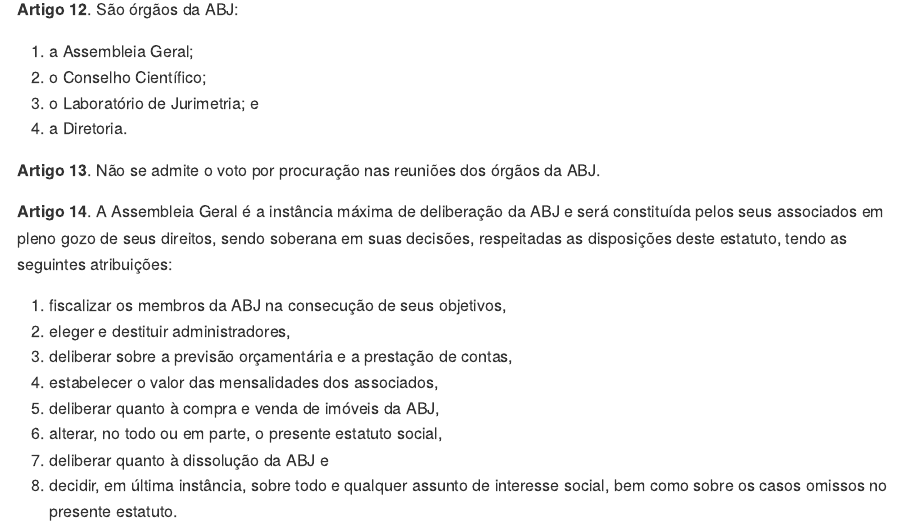
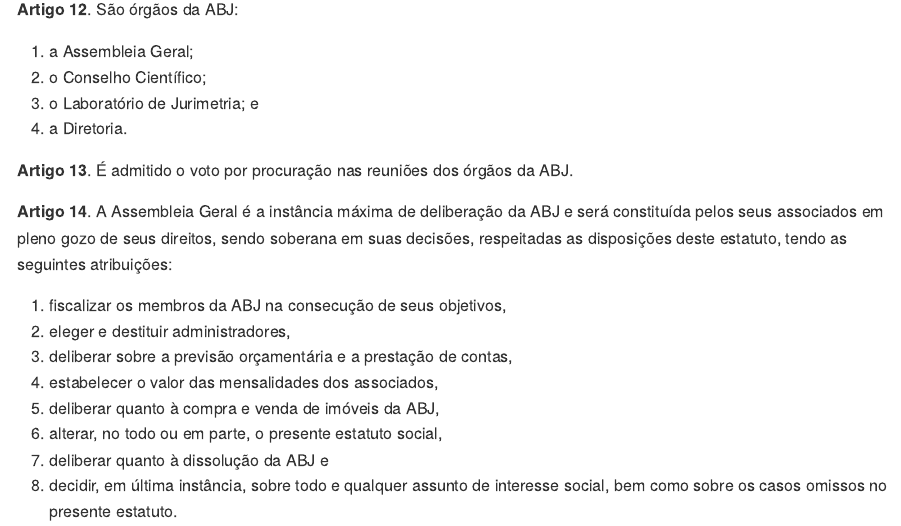
Before and after one commit to abjur/estatutoABJ, an R Markdown document (README.Rmd): the page in a window 1100 px wide, from 1760 px down. Rendered offline with R 4.5, knitr and Pandoc, with nearby package versions.

Commit message:
procuracao

```diff
--- a/README.Rmd
+++ b/README.Rmd
@@ -76,7 +76,7 @@
 I) o Laboratório de Jurimetria; e
 I) a Diretoria.
 
-**Artigo `r (art<-art+1)`**. Não se admite o voto por procuração nas reuniões dos órgãos da ABJ.
+**Artigo `r (art<-art+1)`**. É admitido o voto por procuração nas reuniões dos órgãos da ABJ.
 
 **Artigo `r (art<-art+1)`**. A Assembleia Geral é a instância máxima de deliberação da ABJ e será constituída pelos seus associados em pleno gozo de seus direitos, sendo soberana em suas decisões, respeitadas as disposições deste estatuto, tendo as seguintes atribuições:
 
```
